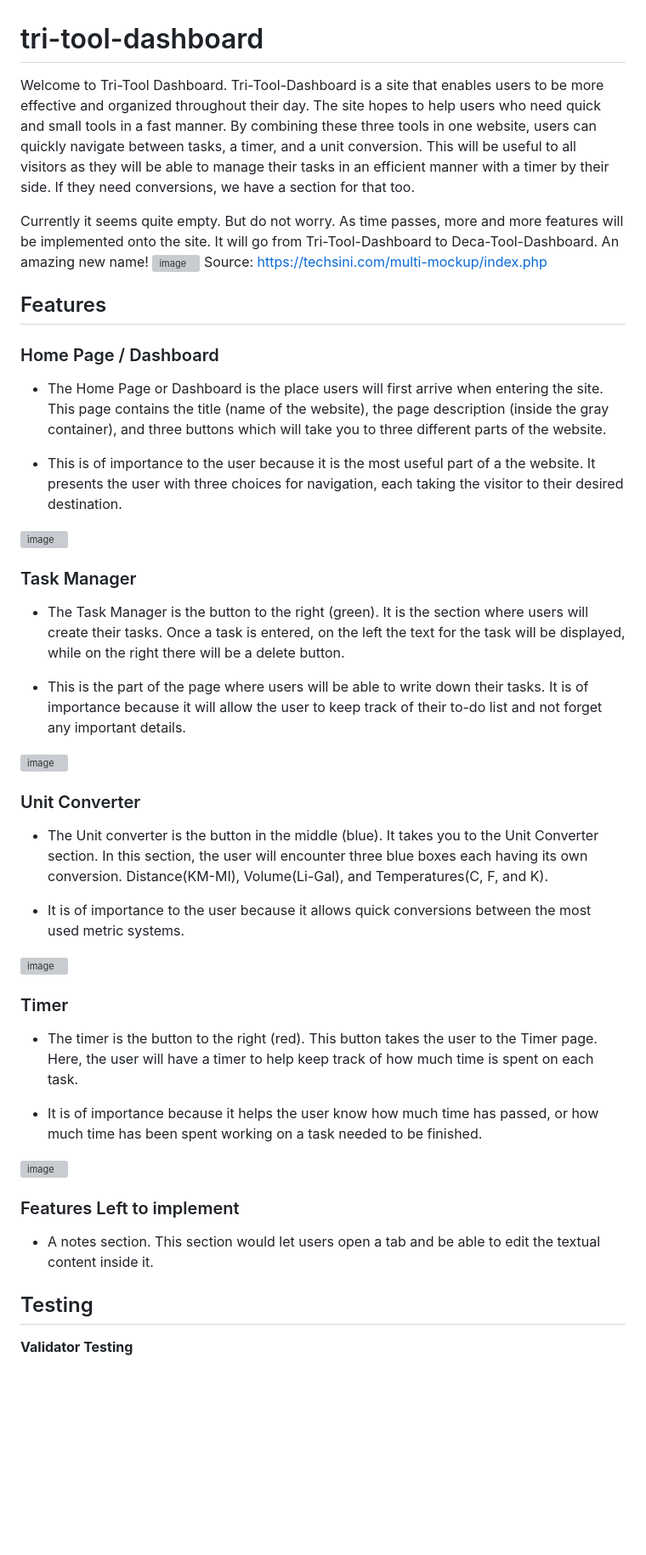
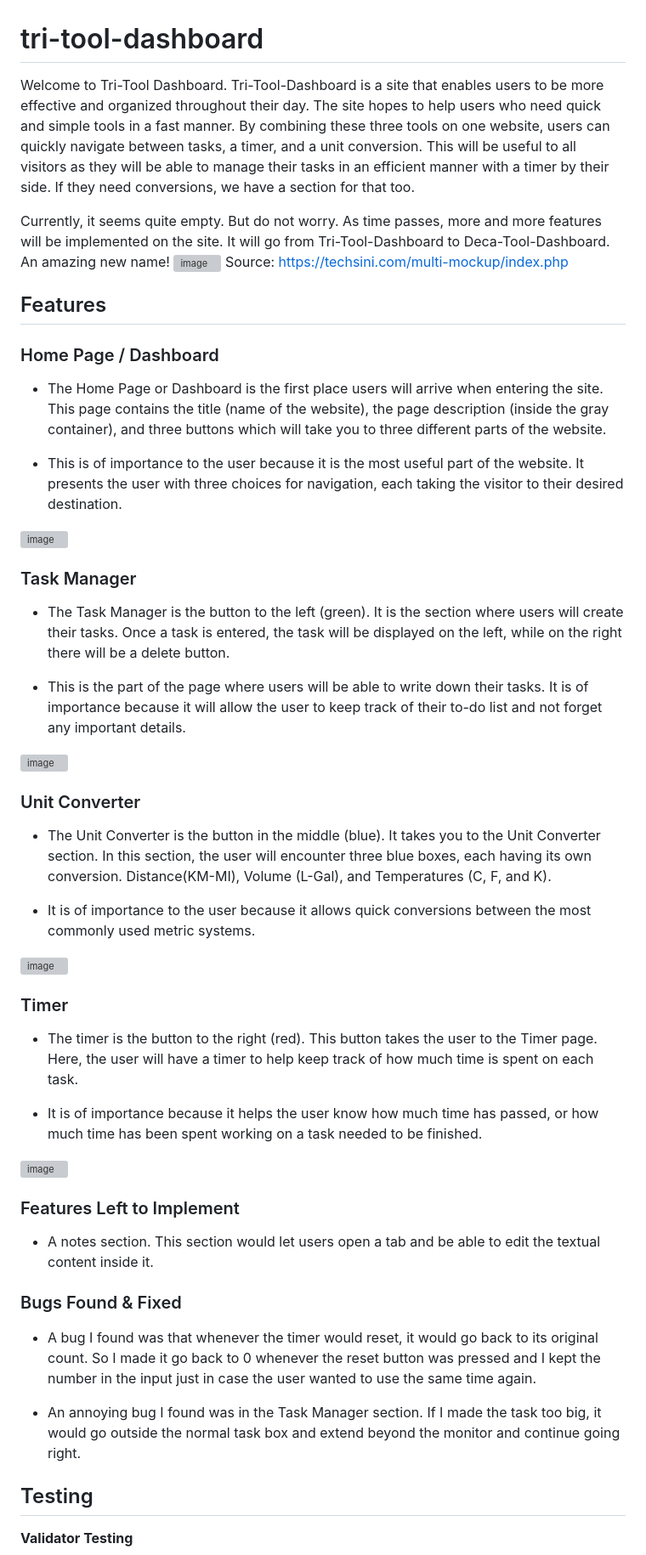
Before and after one commit to Enrique2007s/tri-tool-dashboard, a Markdown page: README.md, the part around one of its changes. Shown at 85% size. GitHub-like rendering; blank space fills up the shorter version; grey boxes are pictures that could not be loaded.

Commit message:
Revise README for improved clarity and detail
Updated the README to enhance clarity and detail about features, bugs fixed, testing, deployment, credits, and learning outcomes.

```diff
--- a/README.md
+++ b/README.md
@@ -1,8 +1,8 @@
 # tri-tool-dashboard
 
-Welcome to Tri-Tool Dashboard. Tri-Tool-Dashboard is a site that enables users to be more effective and organized throughout their day. The site hopes to help users who need quick and small tools in a fast manner. By combining these three tools in one website, users can quickly navigate between tasks, a timer, and a unit conversion. This will be useful to all visitors as they will be able to manage their tasks in an efficient manner with a timer by their side. If they need conversions, we have a section for that too.
+Welcome to Tri-Tool Dashboard. Tri-Tool-Dashboard is a site that enables users to be more effective and organized throughout their day. The site hopes to help users who need quick and simple tools in a fast manner. By combining these three tools on one website, users can quickly navigate between tasks, a timer, and a unit conversion. This will be useful to all visitors as they will be able to manage their tasks in an efficient manner with a timer by their side. If they need conversions, we have a section for that too.
 
-Currently it seems quite empty. But do not worry. As time passes, more and more features will be implemented onto the site. It will go from Tri-Tool-Dashboard to Deca-Tool-Dashboard. An amazing new name!
+Currently, it seems quite empty. But do not worry. As time passes, more and more features will be implemented on the site. It will go from Tri-Tool-Dashboard to Deca-Tool-Dashboard. An amazing new name!
 <img width="1261" height="692" alt="image" src="https://github.com/user-attachments/assets/a256e05c-f1d7-4247-aaa1-3e412c0af552" />
 Source: https://techsini.com/multi-mockup/index.php
 
@@ -11,23 +11,23 @@ Source: https://techsini.com/multi-mockup/index.php
 
 ### Home Page / Dashboard
 
-*  The Home Page or Dashboard is the place users will first arrive when entering the site. This page contains the title (name of the website), the page description (inside the gray container), and three buttons which will take you to three different parts of the website.
+*  The Home Page or Dashboard is the first place users will arrive when entering the site. This page contains the title (name of the website), the page description (inside the gray container), and three buttons which will take you to three different parts of the website.
 
-- This is of importance to the user because it is the most useful part of a the website. It presents the user with three choices for navigation, each taking the visitor to their desired destination.
+- This is of importance to the user because it is the most useful part of the website. It presents the user with three choices for navigation, each taking the visitor to their desired destination.
 <img width="1280" height="855" alt="image" src="https://github.com/user-attachments/assets/649274fc-e129-4921-bc6c-d1f0d67440a2" />
 
 ### Task Manager
 
-* The Task Manager is the button to the right (green). It is the section where users will create their tasks. Once a task is entered, on the left the text for the task will be displayed, while on the right there will be a delete button.
+* The Task Manager is the button to the left (green). It is the section where users will create their tasks. Once a task is entered, the task will be displayed on the left, while on the right there will be a delete button.
 
 - This is the part of the page where users will be able to write down their tasks. It is of importance because it will allow the user to keep track of their to-do list and not forget any important details.
 <img width="1280" height="860" alt="image" src="https://github.com/user-attachments/assets/53595bf5-b194-4d69-a9a9-debc126bfaf8" />
 
 ### Unit Converter
 
-* The Unit converter is the button in the middle (blue). It takes you to the Unit Converter section. In this section, the user will encounter three blue boxes each having its own conversion. Distance(KM-MI), Volume(Li-Gal), and Temperatures(C, F, and K).
+* The Unit Converter is the button in the middle (blue). It takes you to the Unit Converter section. In this section, the user will encounter three blue boxes, each having its own conversion. Distance(KM-MI), Volume (L-Gal), and Temperatures (C, F, and K).
 
-- It is of importance to the user because it allows quick conversions between the most used metric systems.
+- It is of importance to the user because it allows quick conversions between the most commonly used metric systems.
 <img width="1264" height="834" alt="image" src="https://github.com/user-attachments/assets/ce5d772f-4610-44db-8cd8-f0d9ee20bc43" />
 
 
@@ -38,9 +38,15 @@ Source: https://techsini.com/multi-mockup/index.php
 - It is of importance because it helps the user know how much time has passed, or how much time has been spent working on a task needed to be finished.
 <img width="1273" height="856" alt="image" src="https://github.com/user-attachments/assets/3438d530-e832-4611-a081-bc83748c539a" />
 
-### Features Left to implement
+### Features Left to Implement
 
 * A notes section. This section would let users open a tab and be able to edit the textual content inside it.
+
+### Bugs Found & Fixed
+
+* A bug I found was that whenever the timer would reset, it would go back to its original count. So I made it go back to 0 whenever the reset button was pressed and I kept the number in the input just in case the user wanted to use the same time again.
+
+* An annoying bug I found was in the Task Manager section. If I made the task too big, it would go outside the normal task box and extend beyond the monitor and continue going right.
 
 ## Testing
 
```
Also changed, not shown: other parts of README.md (+60 -2 lines).
